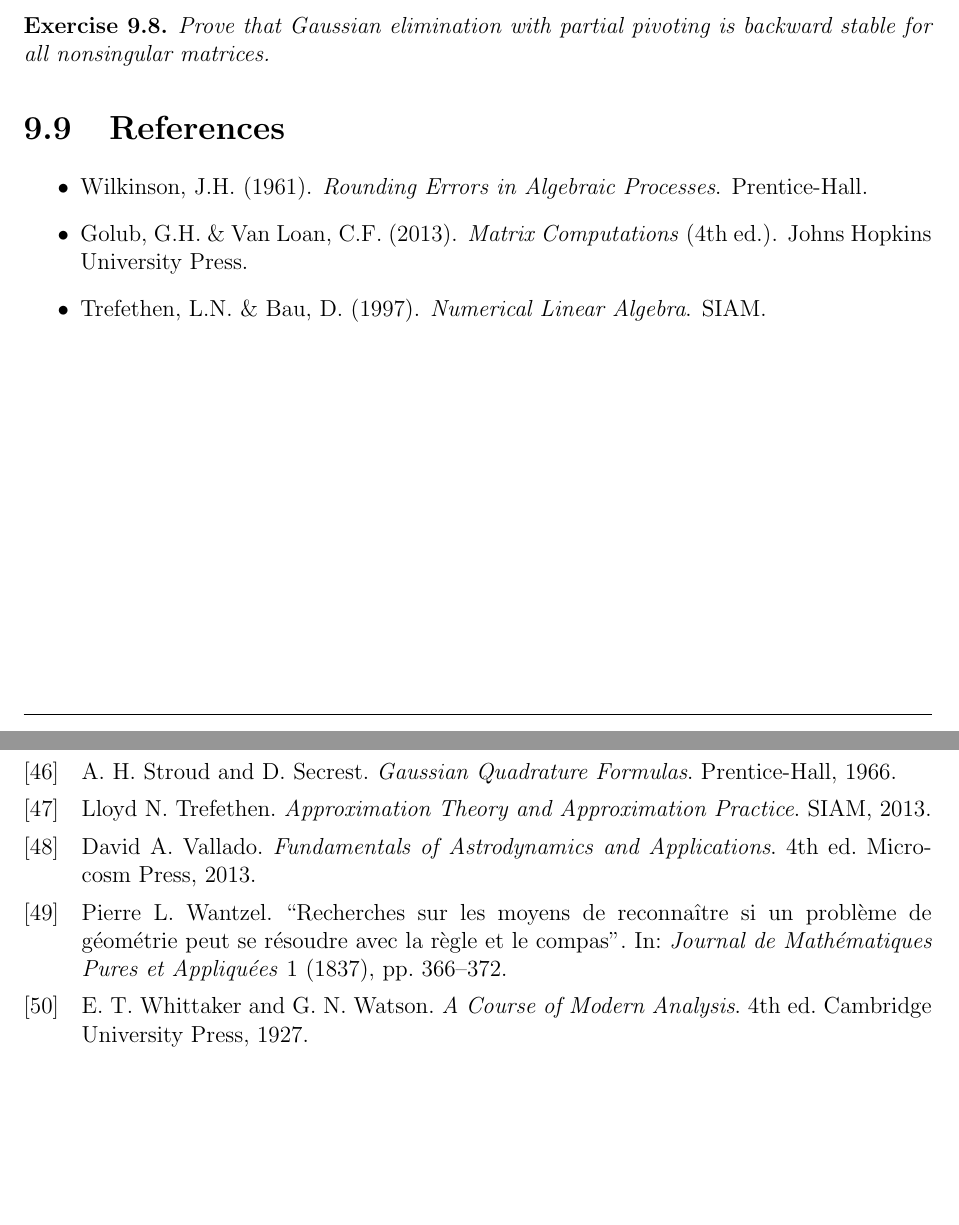
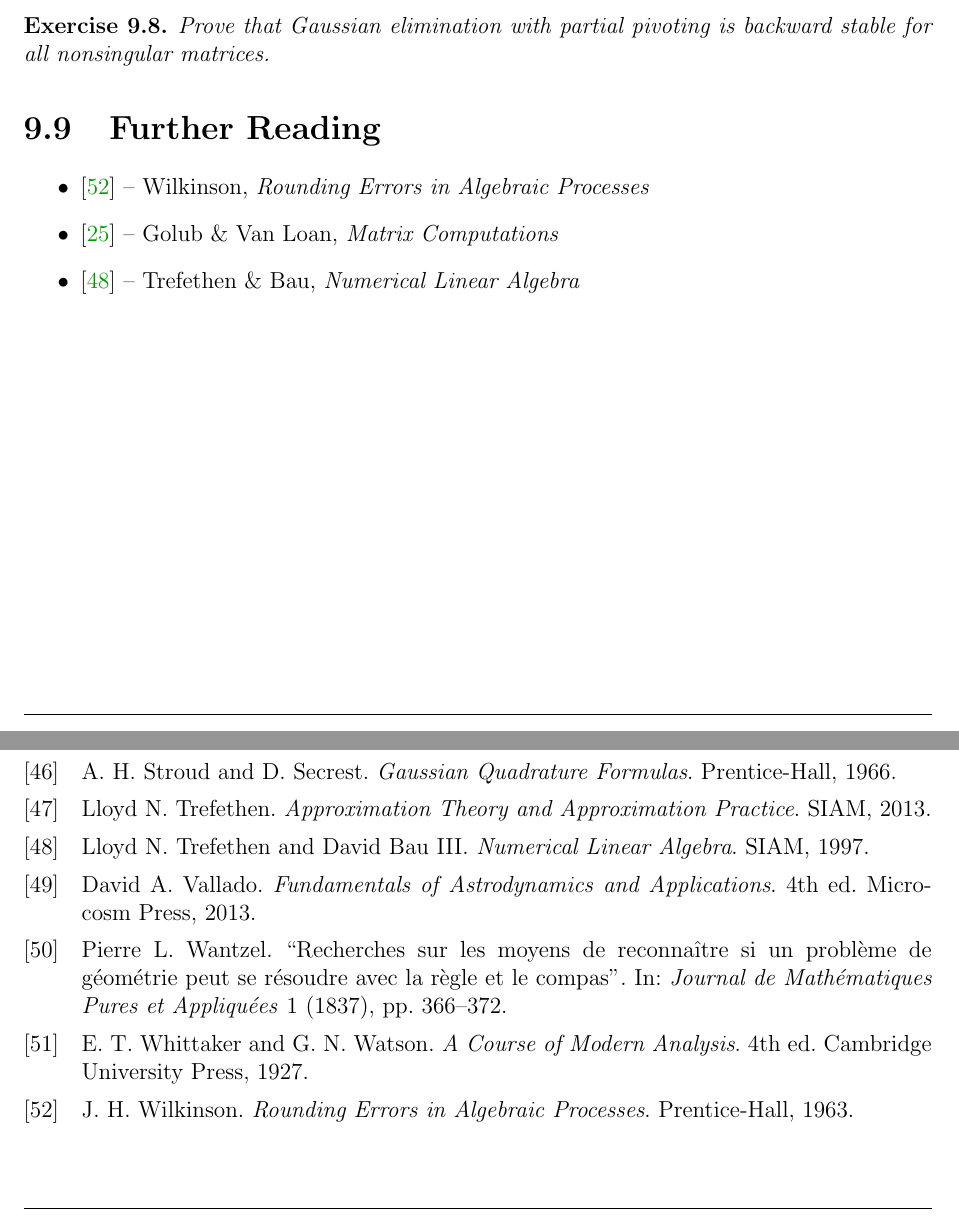
Before and after one commit to csv610/gauss_book, a LaTeX thesis (gauss_book.tex, which reads chapters/gaussian_elim.tex, references.bib): two parts of pages 65 and 137 of 143, joined at a grey line, cut so that both start at the same text, the shorter picture padded with empty space. Compiled offline with pdfLaTeX.

Commit message:
Fix citations in gaussian_elim: add Wilkinson bib entry, use \cite{} like other chapters

```diff
--- a/chapters/gaussian_elim.tex
+++ b/chapters/gaussian_elim.tex
@@ -174,10 +174,10 @@ Implement a sparse Gaussian elimination with approximate minimum degree ordering
 Prove that Gaussian elimination with partial pivoting is backward stable for all nonsingular matrices.
 \end{exercise}
 
-\section{References}
+\section{Further Reading}
 
 \begin{itemize}
-    \item Wilkinson, J.H. (1961). \textit{Rounding Errors in Algebraic Processes}. Prentice-Hall.
-    \item Golub, G.H. \& Van Loan, C.F. (2013). \textit{Matrix Computations} (4th ed.). Johns Hopkins University Press.
-    \item Trefethen, L.N. \& Bau, D. (1997). \textit{Numerical Linear Algebra}. SIAM.
+    \item \cite{wilkinson} -- Wilkinson, \textit{Rounding Errors in Algebraic Processes}
+    \item \cite{golub-vanloan} -- Golub \& Van Loan, \textit{Matrix Computations}
+    \item \cite{trefethen-bau} -- Trefethen \& Bau, \textit{Numerical Linear Algebra}
 \end{itemize}
--- a/references.bib
+++ b/references.bib
@@ -454,3 +454,10 @@
   year         = {2006},
   publisher    = {Springer}
 }
+
+@book{wilkinson,
+  author       = {Wilkinson, J. H.},
+  title        = {Rounding Errors in Algebraic Processes},
+  year         = {1963},
+  publisher    = {Prentice-Hall}
+}
```
